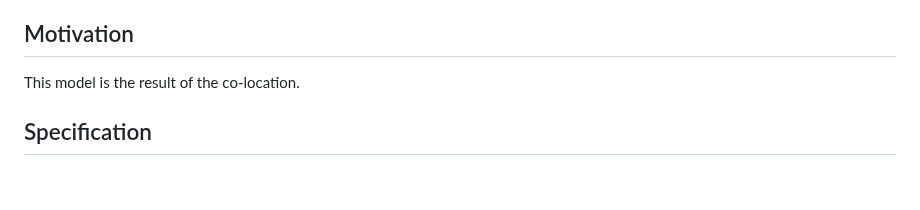
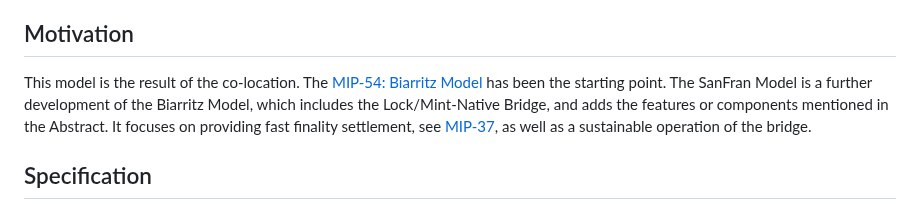
Before and after one commit to movementlabsxyz/MIP, a Markdown page: MIP/mip-73/README.md, the part around the change. GitHub-like rendering; blank space fills up the shorter version.

Commit message:
add motivation

```diff
--- a/MIP/mip-73/README.md
+++ b/MIP/mip-73/README.md
@@ -15,7 +15,7 @@ The SanFran Model applies the following changes
 
 ## Motivation
 
-This model is the result of the co-location.
+This model is the result of the co-location. The [MIP-54: Biarritz Model](https://github.com/movementlabsxyz/MIP/pull/54) has been the starting point. The SanFran Model is a further development of the Biarritz Model, which includes the Lock/Mint-Native Bridge, and adds the features or components mentioned in the Abstract. It focuses on providing fast finality settlement, see [MIP-37](https://github.com/movementlabsxyz/MIP/pull/37), as well as a sustainable operation of the bridge.
 
 ## Specification
 
```
